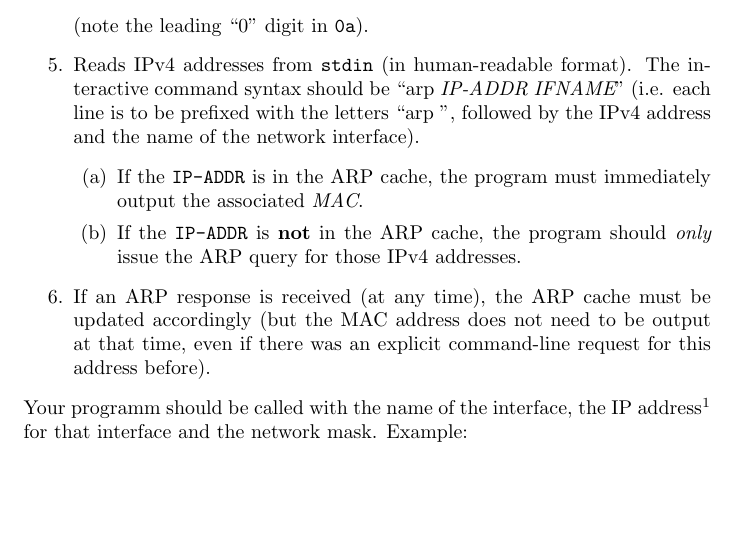
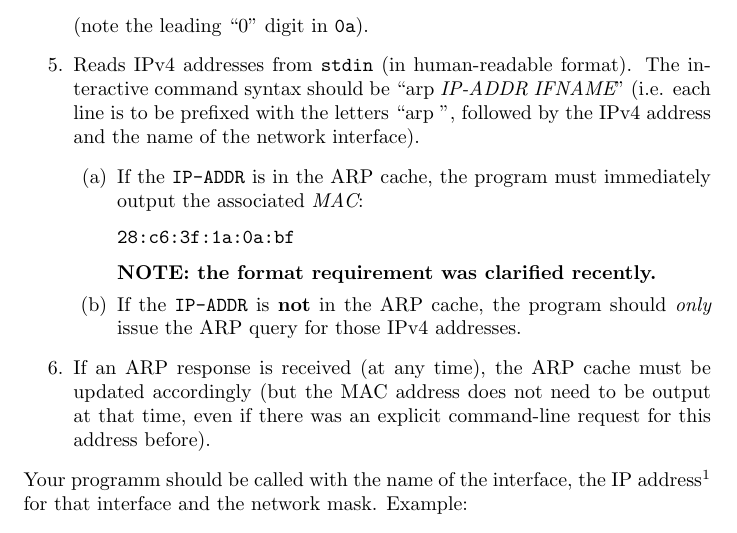
Before and after one commit to tbuetler/Project_and_Training_3_network_project, a LaTeX document (nprj2.tex): part of page 2 of 6, cut so that both start at the same text, the shorter picture padded with empty space. Compiled offline with pdfLaTeX.

Commit message:
clarify arp command output

```diff
--- a/nprj2.tex
+++ b/nprj2.tex
@@ -87,7 +87,11 @@ The goal is to implement a program {\tt arp} that:
   \begin{enumerate}
   \item
   If the {\tt IP-ADDR} is in the ARP cache, the program must immediately
-  output the associated {\em MAC}.
+  output the associated {\em MAC}:
+  \begin{verbatim}
+28:c6:3f:1a:0a:bf
+\end{verbatim}
+  {\bf NOTE: the format requirement was clarified recently.}
   \item
   If the {\tt IP-ADDR} is {\bf not} in the ARP cache, the program should {\em only}
   issue the ARP query for those IPv4 addresses.
```
Also changed, not shown: 4 other files.
